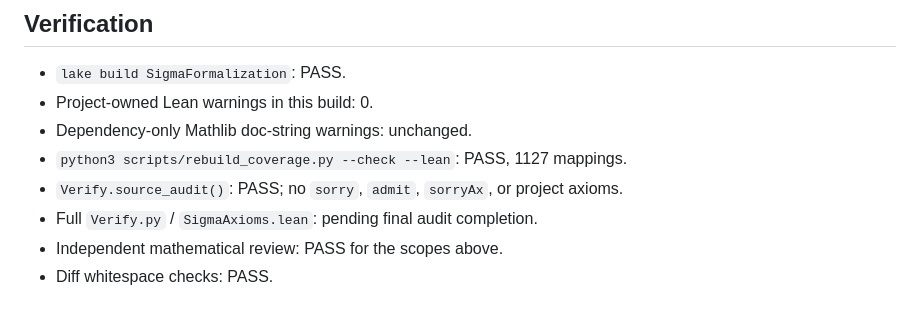
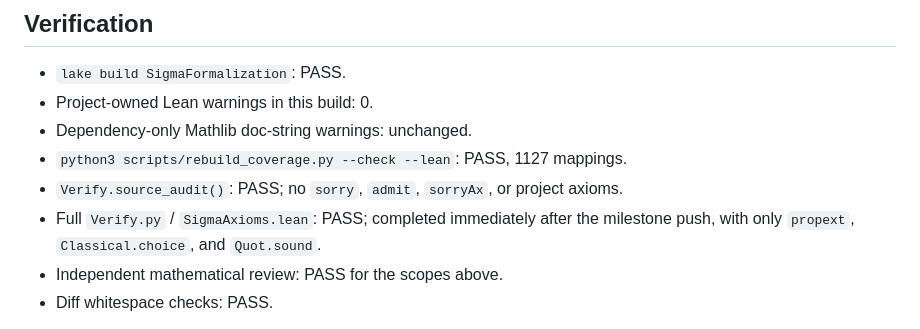
Before and after one commit to mripr-institute/intrinsic-uniqueness-reconstruction, a Markdown page: audits/formalization/current-analytic-recovery-cumulants-proof-record.md, the part around the change. Rendered like a GitHub page.

Commit message:
audit: record completed kernel axiom verification

```diff
--- a/audits/formalization/current-analytic-recovery-cumulants-proof-record.md
+++ b/audits/formalization/current-analytic-recovery-cumulants-proof-record.md
@@ -37,7 +37,8 @@ partial probability/topology statements have been promoted by this milestone.
 - Dependency-only Mathlib doc-string warnings: unchanged.
 - `python3 scripts/rebuild_coverage.py --check --lean`: PASS, 1127 mappings.
 - `Verify.source_audit()`: PASS; no `sorry`, `admit`, `sorryAx`, or project axioms.
-- Full `Verify.py` / `SigmaAxioms.lean`: pending final audit completion.
+- Full `Verify.py` / `SigmaAxioms.lean`: PASS; completed immediately after the
+  milestone push, with only `propext`, `Classical.choice`, and `Quot.sound`.
 - Independent mathematical review: PASS for the scopes above.
 - Diff whitespace checks: PASS.
 
```
